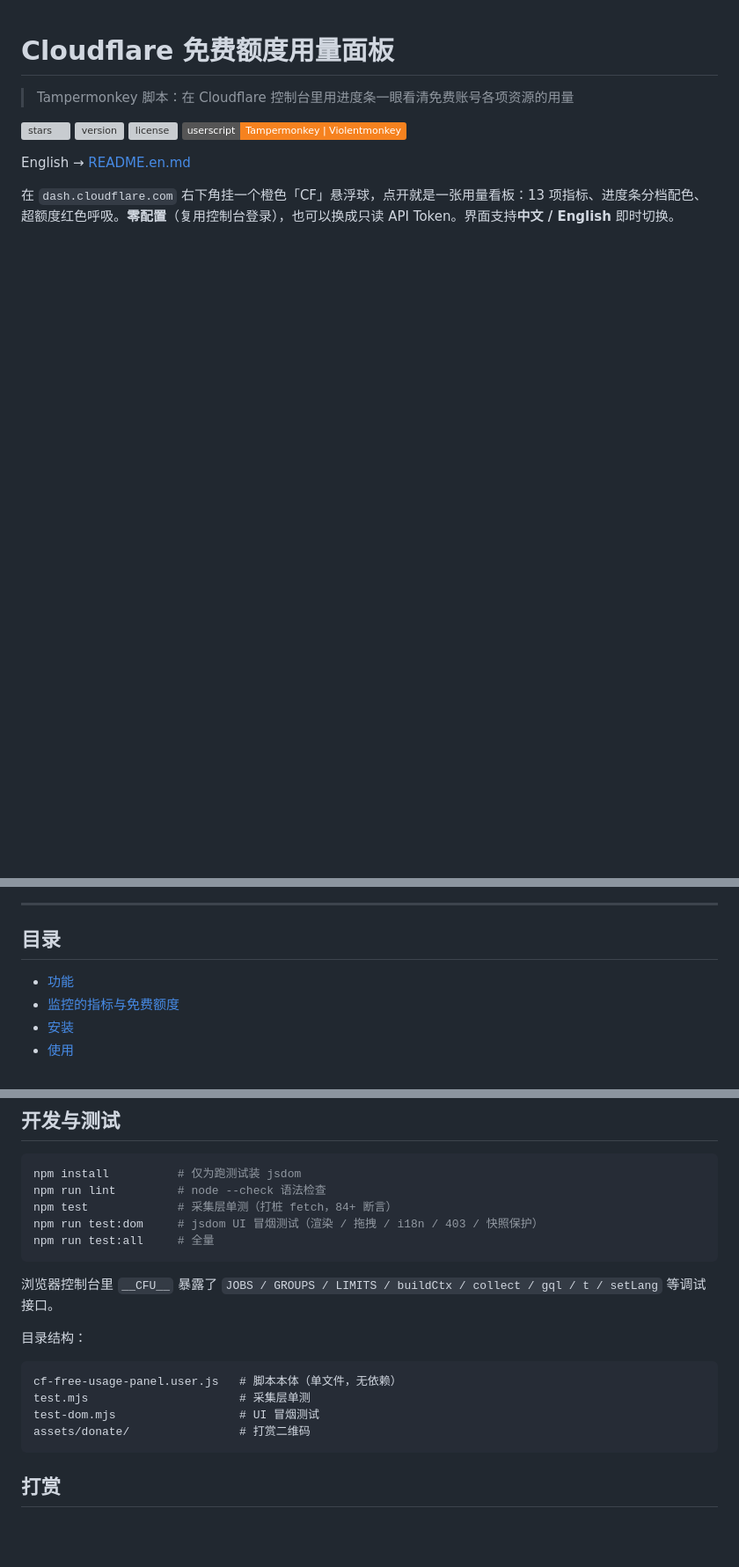
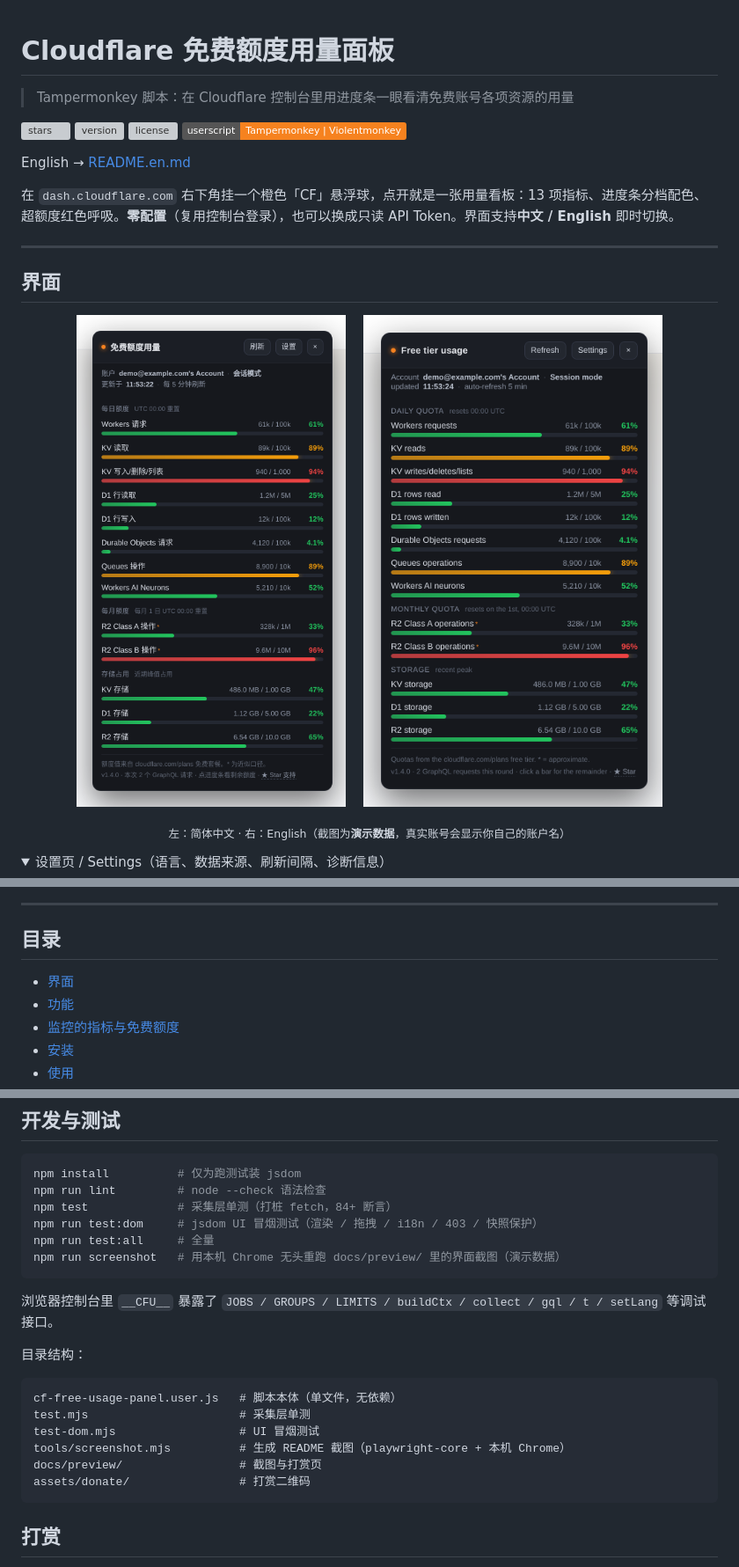
Before and after one commit to ChaunceyXCX/cloudflare-free-usage-panel, a Markdown page: README.md, 3 parts joined by grey strips. Shown at 88% size. Drawn GitHub-style; pictures changed too: docs/preview/panel-en.png (added), docs/preview/panel-zh.png (added); folded sections open; badges without logos; blank space fills up the shorter version; grey boxes are pictures that could not be loaded.

````diff
--- a/README.md
+++ b/README.md
@@ -11,5 +11,18 @@ English → [README.en.md](README.en.md)
 
 在 `dash.cloudflare.com` 右下角挂一个橙色「CF」悬浮球，点开就是一张用量看板：13 项指标、进度条分档配色、超额度红色呼吸。**零配置**（复用控制台登录），也可以换成只读 API Token。界面支持**中文 / English** 即时切换。
 
-<!-- 想放截图：把面板截图存成 docs/preview.png，然后取消下面这行注释 -->
-<!-- ![preview](docs/preview.png) -->
+---
+
+## 界面
+
+<p align="center">
+  <img src="docs/preview/panel-zh.png" width="340" alt="面板（简体中文）">
+  &nbsp;&nbsp;
+  <img src="docs/preview/panel-en.png" width="340" alt="Panel (English)">
+</p>
+
+<p align="center"><sub>左：简体中文 · 右：English（截图为<b>演示数据</b>，真实账号会显示你自己的账户名）</sub></p>
+
+<details>
+<summary>设置页 / Settings（语言、数据来源、刷新间隔、诊断信息）</summary>
+
@@ -18,6 +34,7 @@ English → [README.en.md](README.en.md)
 
 ## 目录
 
+- [界面](#界面)
 - [功能](#功能)
 - [监控的指标与免费额度](#监控的指标与免费额度)
 - [安装](#安装)
@@ -147,6 +164,7 @@ npm run lint         # node --check 语法检查
 npm test             # 采集层单测（打桩 fetch，84+ 断言）
 npm run test:dom     # jsdom UI 冒烟测试（渲染 / 拖拽 / i18n / 403 / 快照保护）
 npm run test:all     # 全量
+npm run screenshot   # 用本机 Chrome 无头重跑 docs/preview/ 里的界面截图（演示数据）
 ```
 
 浏览器控制台里 `__CFU__` 暴露了 `JOBS / GROUPS / LIMITS / buildCtx / collect / gql / t / setLang` 等调试接口。
@@ -157,6 +175,8 @@ npm run test:all     # 全量
 cf-free-usage-panel.user.js   # 脚本本体（单文件，无依赖）
 test.mjs                      # 采集层单测
 test-dom.mjs                  # UI 冒烟测试
+tools/screenshot.mjs          # 生成 README 截图（playwright-core + 本机 Chrome）
+docs/preview/                 # 截图与打赏页
 assets/donate/                # 打赏二维码
 ```
 
````
Also changed, not shown: other parts of README.md (+3 -0 lines), README.en.md (+22 -2 lines), docs/promo/linuxdo.md (+5 -3 lines), docs/preview/panel-settings.png (added), 3 other files.
